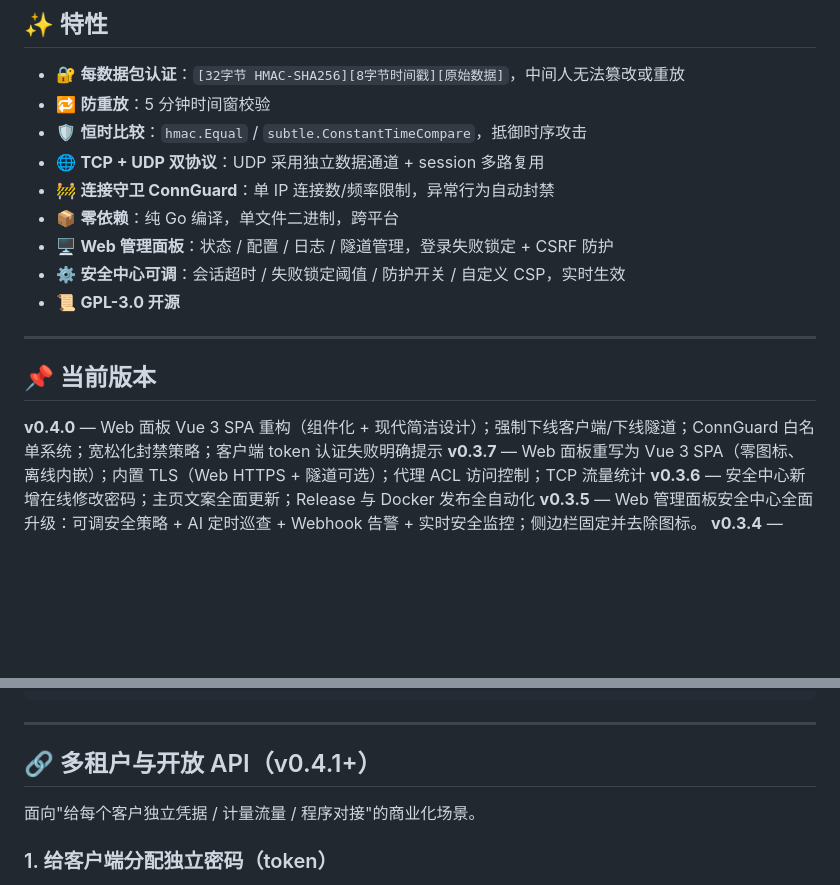
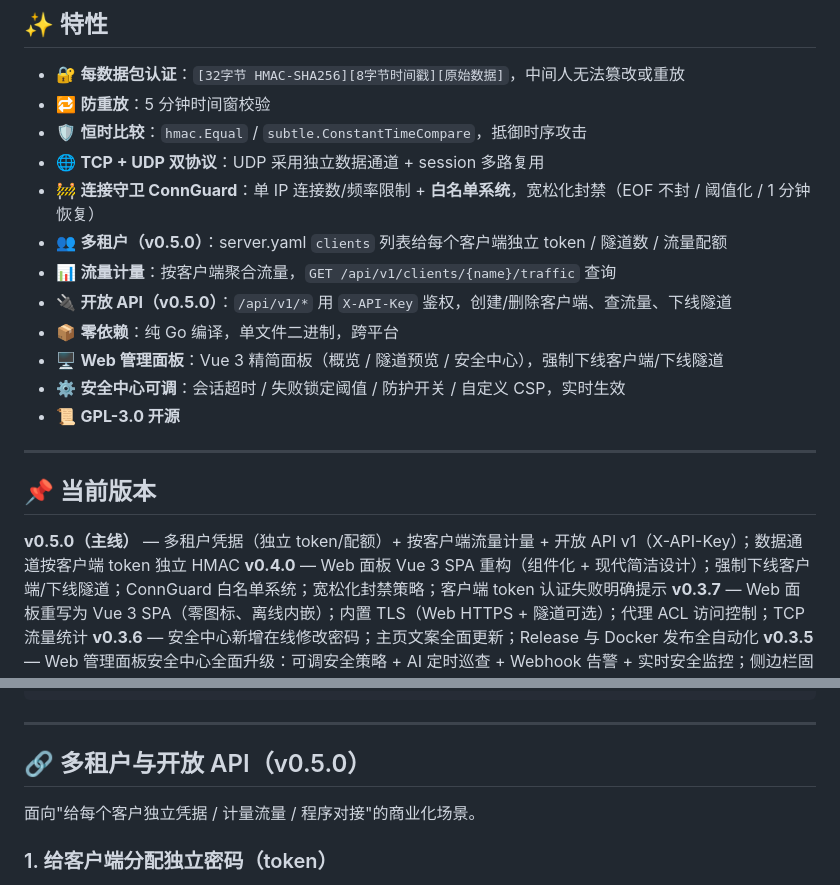
Before and after one commit to YSD-build/NexusLink, a Markdown page: README.md, 2 parts joined by grey strips. Drawn GitHub-style; blank space fills up the shorter version.

Commit message:
docs: GitHub 首页补充多租户/开放 API/流量计量特性说明
- 特性表新增：多租户凭据、流量计量、开放 API
- 当前版本段标注 v0.5.0 主线（多租户 + 开放 API）
- 多租户章节版本号统一为 v0.5.0

````diff
--- a/README.md
+++ b/README.md
@@ -32,13 +32,17 @@ curl -fsSL https://github.com/YSD-build/NexusLink/raw/main/scripts/install-nexus
 - 🔁 **防重放**：5 分钟时间窗校验
 - 🛡️ **恒时比较**：`hmac.Equal` / `subtle.ConstantTimeCompare`，抵御时序攻击
 - 🌐 **TCP + UDP 双协议**：UDP 采用独立数据通道 + session 多路复用
-- 🚧 **连接守卫 ConnGuard**：单 IP 连接数/频率限制，异常行为自动封禁
+- 🚧 **连接守卫 ConnGuard**：单 IP 连接数/频率限制 + **白名单系统**，宽松化封禁（EOF 不封 / 阈值化 / 1 分钟恢复）
+- 👥 **多租户（v0.5.0）**：server.yaml `clients` 列表给每个客户端独立 token / 隧道数 / 流量配额
+- 📊 **流量计量**：按客户端聚合流量，`GET /api/v1/clients/{name}/traffic` 查询
+- 🔌 **开放 API（v0.5.0）**：`/api/v1/*` 用 `X-API-Key` 鉴权，创建/删除客户端、查流量、下线隧道
 - 📦 **零依赖**：纯 Go 编译，单文件二进制，跨平台
-- 🖥️ **Web 管理面板**：状态 / 配置 / 日志 / 隧道管理，登录失败锁定 + CSRF 防护
+- 🖥️ **Web 管理面板**：Vue 3 精简面板（概览 / 隧道预览 / 安全中心），强制下线客户端/下线隧道
 - ⚙️ **安全中心可调**：会话超时 / 失败锁定阈值 / 防护开关 / 自定义 CSP，实时生效
 - 📜 **GPL-3.0 开源**
 ---
 ## 📌 当前版本
+**v0.5.0（主线）** — 多租户凭据（独立 token/配额）+ 按客户端流量计量 + 开放 API v1（X-API-Key）；数据通道按客户端 token 独立 HMAC
 **v0.4.0** — Web 面板 Vue 3 SPA 重构（组件化 + 现代简洁设计）；强制下线客户端/下线隧道；ConnGuard 白名单系统；宽松化封禁策略；客户端 token 认证失败明确提示
 **v0.3.7** — Web 面板重写为 Vue 3 SPA（零图标、离线内嵌）；内置 TLS（Web HTTPS + 隧道可选）；代理 ACL 访问控制；TCP 流量统计
 **v0.3.6** — 安全中心新增在线修改密码；主页文案全面更新；Release 与 Docker 发布全自动化
@@ -245,7 +249,7 @@ server_port: 7000
 token: test123
 ```
 ---
-## 🔗 多租户与开放 API（v0.4.1+）
+## 🔗 多租户与开放 API（v0.5.0）
 
 面向"给每个客户独立凭据 / 计量流量 / 程序对接"的商业化场景。
 
````
